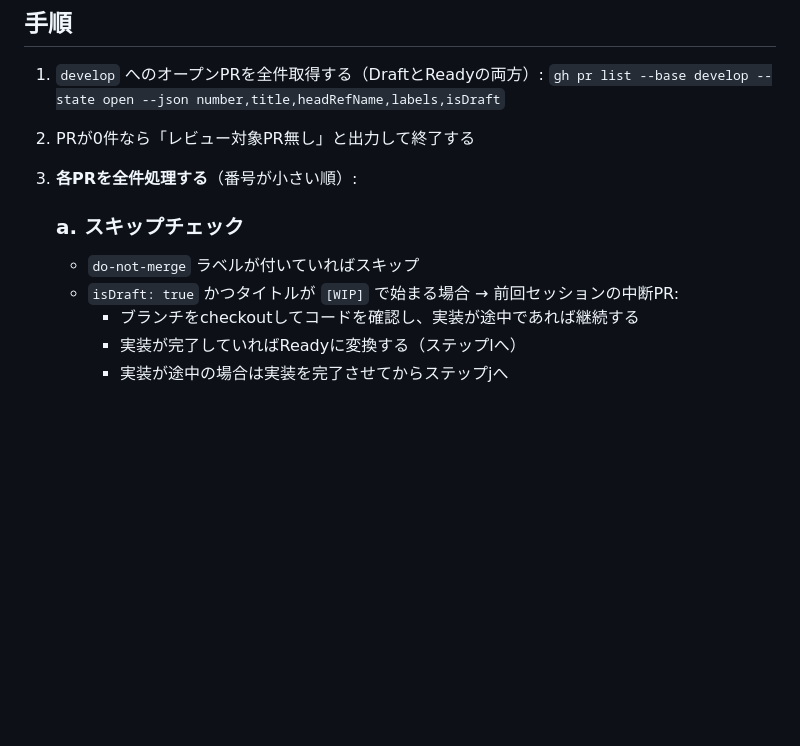
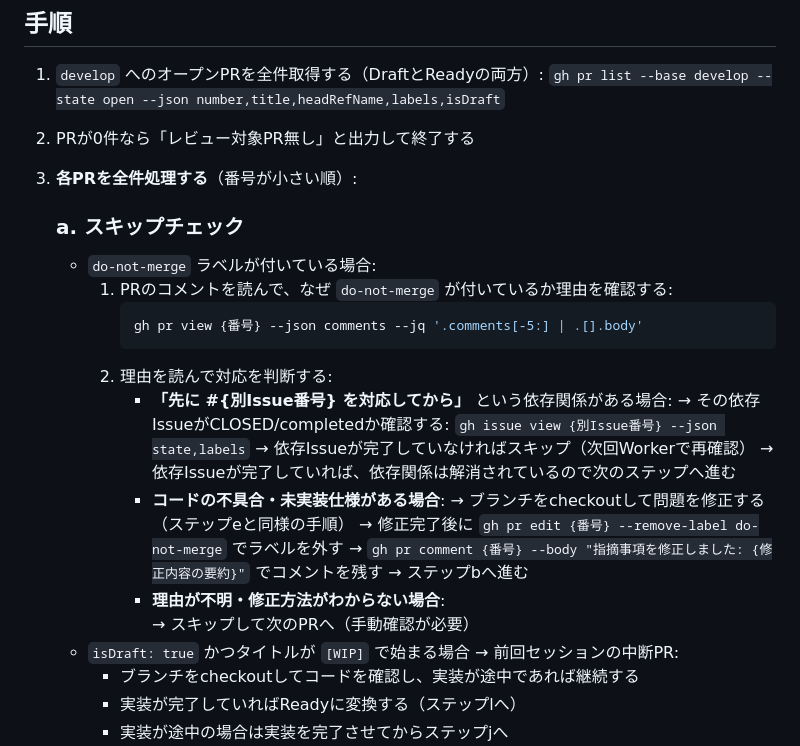
Before and after one commit to miyaji-yusei/PuzzleVault, a Markdown page: .claude/routines/c-review-merge.md, the part around the change. Drawn GitHub-style; blank space fills up the shorter version.

Commit message:
fix: do-not-mergeを問答無用スキップから理由確認・自己解決に変更
- PRコメントを読んで理由を確認する
- 依存Issueがある場合はそのIssueの完了状況を確認
- コードの問題なら自分で修正してラベルを外す
- 理由不明の場合のみスキップ

````diff
--- a/.claude/routines/c-review-merge.md
+++ b/.claude/routines/c-review-merge.md
@@ -16,7 +16,23 @@
 3. **各PRを全件処理する**（番号が小さい順）:
 
    ### a. スキップチェック
-   - `do-not-merge` ラベルが付いていればスキップ
+   - `do-not-merge` ラベルが付いている場合:
+     1. PRのコメントを読んで、なぜ `do-not-merge` が付いているか理由を確認する:
+        ```bash
+        gh pr view {番号} --json comments --jq '.comments[-5:] | .[].body'
+        ```
+     2. 理由を読んで対応を判断する:
+        - **「先に #{別Issue番号} を対応してから」** という依存関係がある場合:
+          → その依存IssueがCLOSED/completedか確認する: `gh issue view {別Issue番号} --json state,labels`
+          → 依存Issueが完了していなければスキップ（次回Workerで再確認）
+          → 依存Issueが完了していれば、依存関係は解消されているので次のステップへ進む
+        - **コードの不具合・未実装仕様がある場合**:
+          → ブランチをcheckoutして問題を修正する（ステップeと同様の手順）
+          → 修正完了後に `gh pr edit {番号} --remove-label do-not-merge` でラベルを外す
+          → `gh pr comment {番号} --body "指摘事項を修正しました: {修正内容の要約}"` でコメントを残す
+          → ステップbへ進む
+        - **理由が不明・修正方法がわからない場合**:
+          → スキップして次のPRへ（手動確認が必要）
    - `isDraft: true` かつタイトルが `[WIP]` で始まる場合 → 前回セッションの中断PR:
      - ブランチをcheckoutしてコードを確認し、実装が途中であれば継続する
      - 実装が完了していればReadyに変換する（ステップlへ）
````
